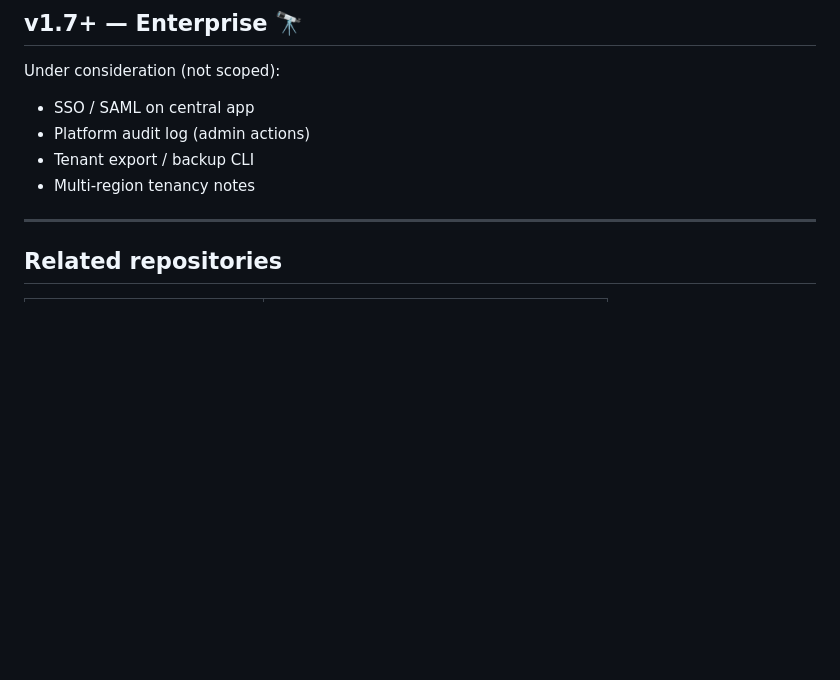
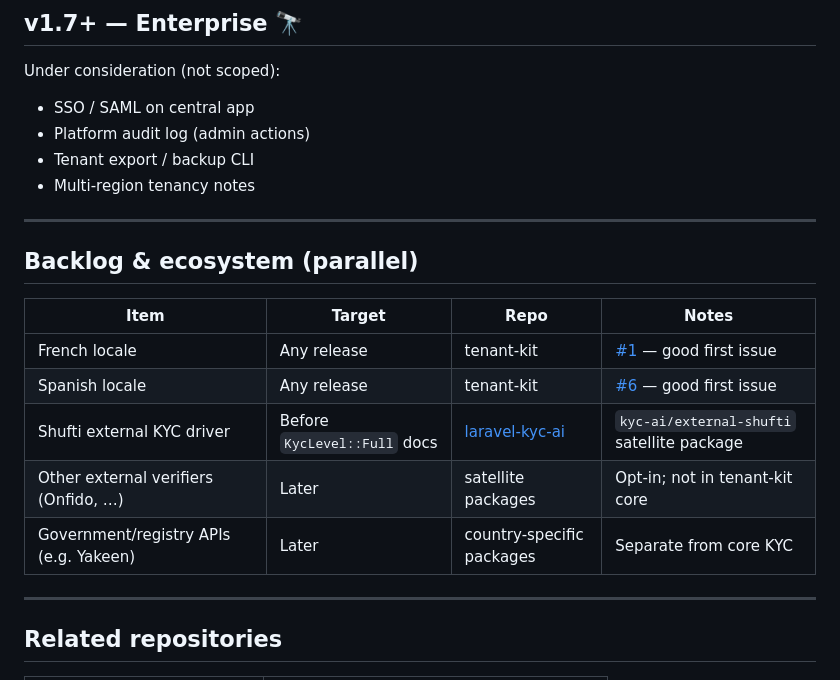
Before and after one commit to goldentalent626/laravel-tenant-kit, a Markdown page: docs/ROADMAP.md, the part around one of its changes. Rendered like a GitHub page; blank space fills up the shorter version.

```diff
--- a/docs/ROADMAP.md
+++ b/docs/ROADMAP.md
@@ -146,6 +165,18 @@ Under consideration (not scoped):
 - Platform audit log (admin actions)
 - Tenant export / backup CLI
 - Multi-region tenancy notes
+
+---
+
+## Backlog & ecosystem (parallel)
+
+| Item | Target | Repo | Notes |
+|------|--------|------|--------|
+| French locale | Any release | tenant-kit | [#1](https://github.com/mohammedelkarsh/laravel-tenant-kit/issues/1) — good first issue |
+| Spanish locale | Any release | tenant-kit | [#6](https://github.com/mohammedelkarsh/laravel-tenant-kit/issues/6) — good first issue |
+| Shufti external KYC driver | Before `KycLevel::Full` docs | [laravel-kyc-ai](https://github.com/mohammedelkarsh/laravel-kyc-ai) | `kyc-ai/external-shufti` satellite package |
+| Other external verifiers (Onfido, …) | Later | satellite packages | Opt-in; not in tenant-kit core |
+| Government/registry APIs (e.g. Yakeen) | Later | country-specific packages | Separate from core KYC |
 
 ---
 
```
Also changed, not shown: other parts of docs/ROADMAP.md (+33 -14 lines), README.md (+8 -1 lines).
